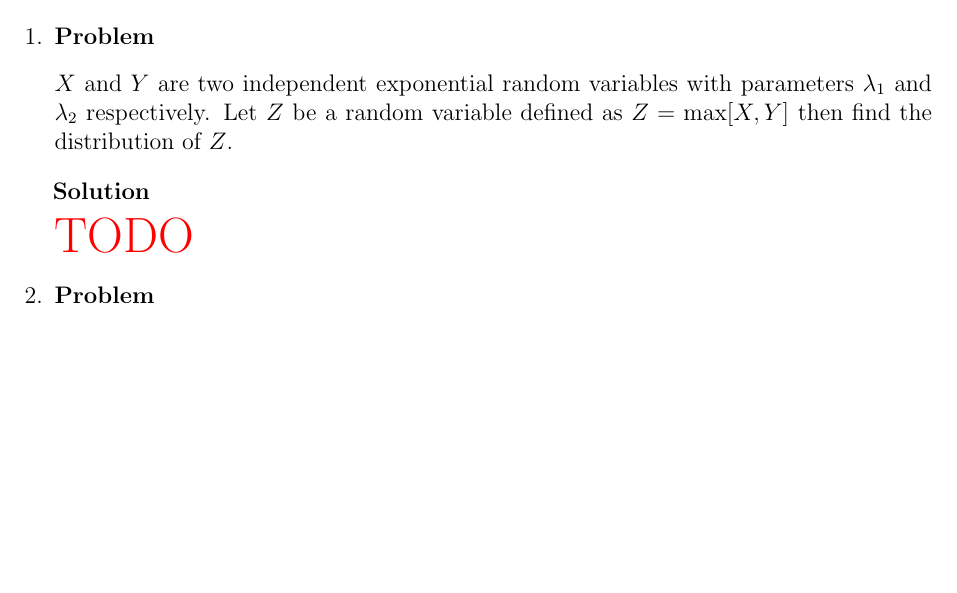
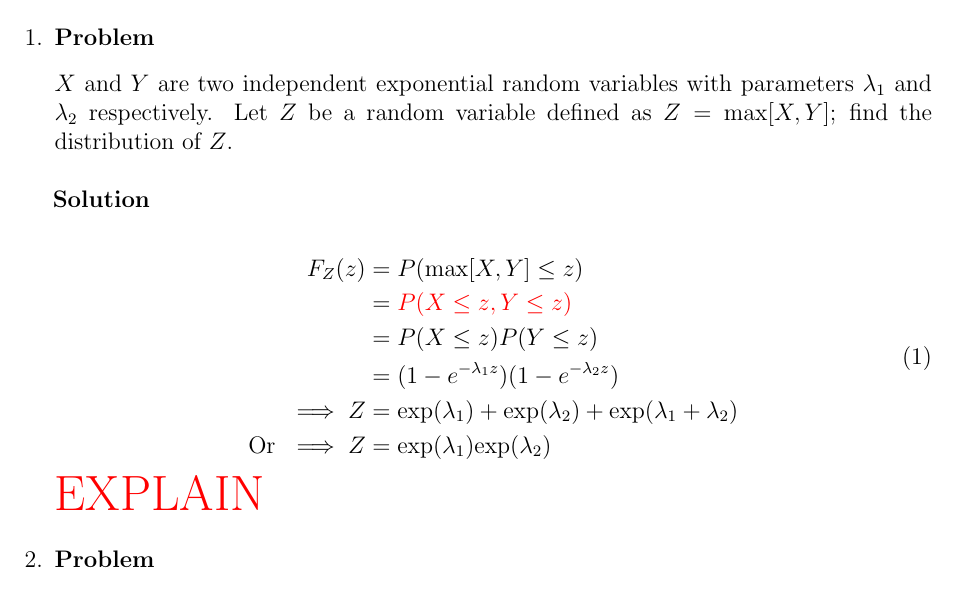
Before and after one commit to hershal/ee351k, a LaTeX problem sheet (homeworks/hw7/writeup.tex): part of page 1 of 3, cut so that both start at the same text, the shorter picture padded with empty space. Compiled offline with pdfLaTeX.

Commit message:
1 attempted

```diff
--- a/homeworks/hw7/writeup.tex
+++ b/homeworks/hw7/writeup.tex
@@ -34,10 +34,23 @@
   \begin{Ex}
     $X$ and $Y$ are two independent exponential random variables with
     parameters $\lambda_1$ and $\lambda_2$ respectively. Let $Z$ be a
-    random variable defined as $Z = \text{max}[X,Y]$ then find the
+    random variable defined as $Z = \text{max}[X,Y]$; find the
     distribution of $Z$.
     \begin{solution} \hfill \vspace{.75em} \\
-      {\color{red} \huge TODO}
+      \begin{equation}
+        \label{eq:1-sol}
+        \begin{aligned}
+          F_Z(z) &= P(\text{max}[X,Y] \le z) \\
+          &= {\color{red} P(X \le z, Y \le z)} \\
+          &= P(X\le z)P(Y\le z) \\
+          &= (1-e^{-\lambda_1 z})(1-e^{-\lambda_2 z}) \\
+          \implies Z &= \text{exp}(\lambda_1) + \text{exp}(\lambda_2)
+          + \text{exp}(\lambda_1 + \lambda_2) \\
+          \text{Or }\implies Z &=
+          \text{exp}(\lambda_1)\text{exp}(\lambda_2) \\
+        \end{aligned}
+      \end{equation}
+      {\color{red} \huge EXPLAIN}
     \end{solution}
   \end{Ex}
 \item
```
